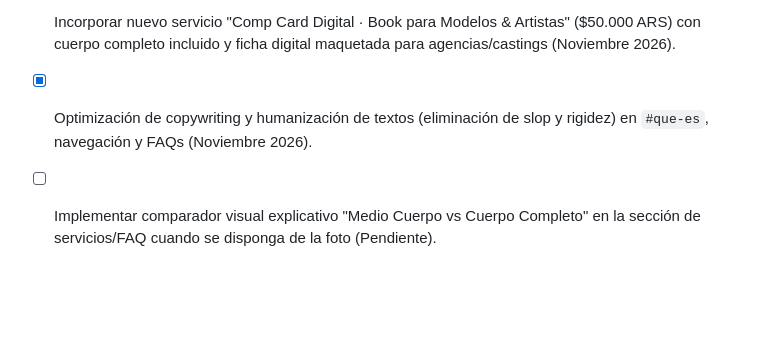
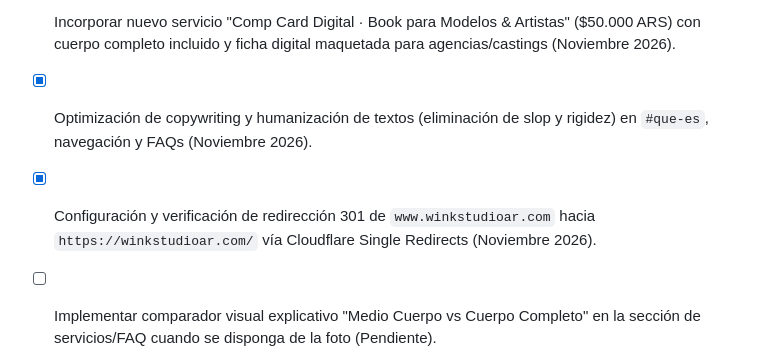
Before and after one commit to erikladstatter95-svg/wink-studio, a Markdown page: MEMORY.md, the part around the change. Rendered like a GitHub page; blank space fills up the shorter version.

Commit message:
docs: update MEMORY.md with Cloudflare www 301 redirect completion

```diff
--- a/MEMORY.md
+++ b/MEMORY.md
@@ -99,5 +99,6 @@
 - [x] Robustecer Schema JSON-LD a `PhotographyBusiness` con coordenadas GPS (-31.5396902, -68.5687766), hasMap a Google Maps, sameAs y horarios (Noviembre 2026).
 - [x] Incorporar nuevo servicio "Comp Card Digital · Book para Modelos & Artistas" ($50.000 ARS) con cuerpo completo incluido y ficha digital maquetada para agencias/castings (Noviembre 2026).
 - [x] Optimización de copywriting y humanización de textos (eliminación de slop y rigidez) en `#que-es`, navegación y FAQs (Noviembre 2026).
+- [x] Configuración y verificación de redirección 301 de `www.winkstudioar.com` hacia `https://winkstudioar.com/` vía Cloudflare Single Redirects (Noviembre 2026).
 - [ ] Implementar comparador visual explicativo "Medio Cuerpo vs Cuerpo Completo" en la sección de servicios/FAQ cuando se disponga de la foto (Pendiente).
 - [ ] Escalar Guía de Poses o integrarla según requerimientos futuros.
```
